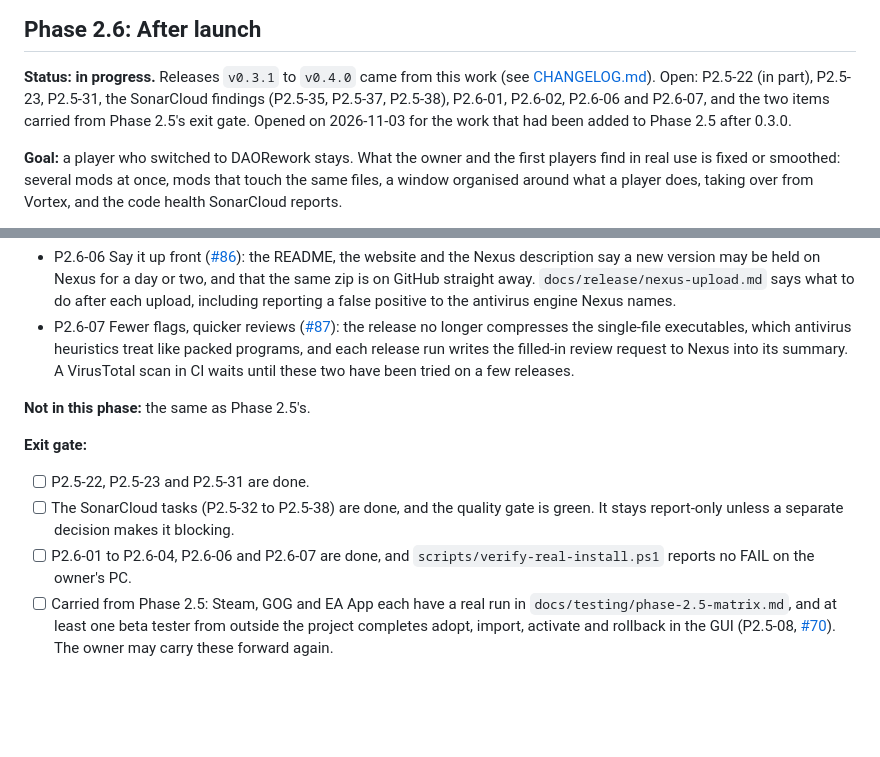
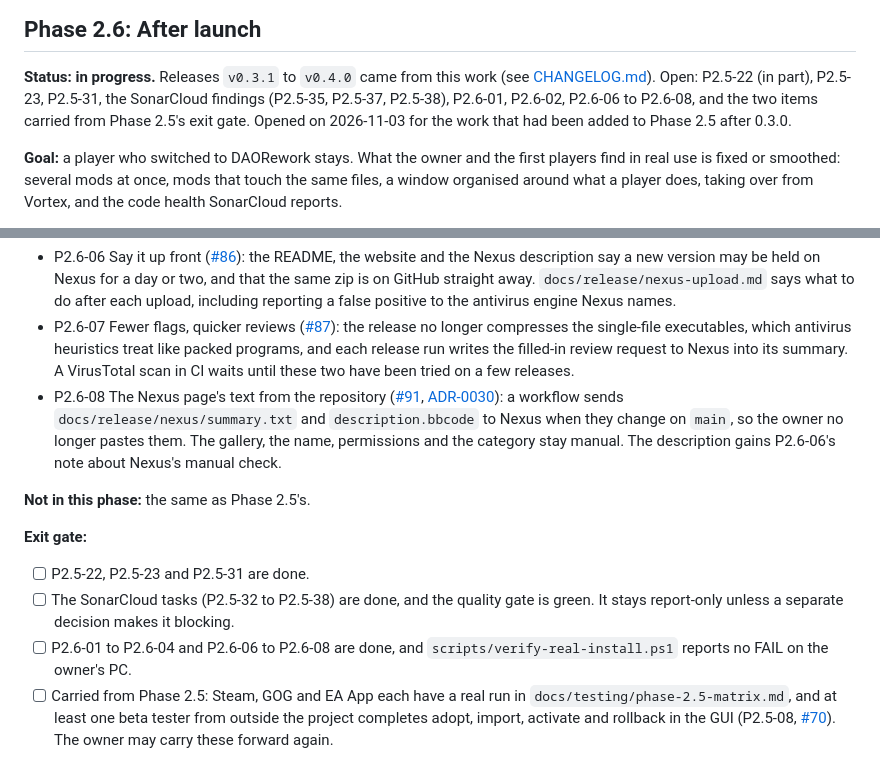
Before and after one commit to arastella625/DAORework, a Markdown page: docs/ROADMAP.md, 2 parts joined by grey strips. GitHub-like rendering; blank space fills up the shorter version.

```diff
--- a/docs/ROADMAP.md
+++ b/docs/ROADMAP.md
@@ -233,7 +233,7 @@ platform item was carried into Phase 2.*
 
 **Status: in progress.** Releases `v0.3.1` to `v0.4.0` came from this work (see [CHANGELOG.md](../CHANGELOG.md)). Open:
 P2.5-22 (in part), P2.5-23, P2.5-31, the SonarCloud findings (P2.5-35, P2.5-37, P2.5-38), P2.6-01, P2.6-02,
-P2.6-06 and P2.6-07, and the two items carried from Phase 2.5's exit gate. Opened on 2026-11-03 for the work that had
+P2.6-06 to P2.6-08, and the two items carried from Phase 2.5's exit gate. Opened on 2026-11-03 for the work that had
 been added to Phase 2.5 after 0.3.0.
 
 **Goal:** a player who switched to DAORework stays. What the owner and the first players find in real use is fixed
@@ -417,6 +417,10 @@ decision.
   longer compresses the single-file executables, which antivirus heuristics treat like packed programs, and each
   release run writes the filled-in review request to Nexus into its summary. A VirusTotal scan in CI waits until
   these two have been tried on a few releases.
+- P2.6-08 The Nexus page's text from the repository ([#91](https://github.com/arastella625/DAORework/issues/91),
+  [ADR-0030](adr/0030-nexus-page-text-from-the-repository.md)): a workflow sends `docs/release/nexus/summary.txt`
+  and `description.bbcode` to Nexus when they change on `main`, so the owner no longer pastes them. The gallery, the
+  name, permissions and the category stay manual. The description gains P2.6-06's note about Nexus's manual check.
 
 **Not in this phase:** the same as Phase 2.5's.
 
@@ -424,7 +428,7 @@ decision.
 - [ ] P2.5-22, P2.5-23 and P2.5-31 are done.
 - [ ] The SonarCloud tasks (P2.5-32 to P2.5-38) are done, and the quality gate is green. It stays report-only
   unless a separate decision makes it blocking.
-- [ ] P2.6-01 to P2.6-04, P2.6-06 and P2.6-07 are done, and `scripts/verify-real-install.ps1` reports no FAIL on
+- [ ] P2.6-01 to P2.6-04 and P2.6-06 to P2.6-08 are done, and `scripts/verify-real-install.ps1` reports no FAIL on
   the owner's PC.
 - [ ] Carried from Phase 2.5: Steam, GOG and EA App each have a real run in `docs/testing/phase-2.5-matrix.md`, and
   at least one beta tester from outside the project completes adopt, import, activate and rollback in the GUI
```
Also changed, not shown: docs/adr/0030-nexus-page-text-from-the-repository.md (added, +44 -0 lines).
